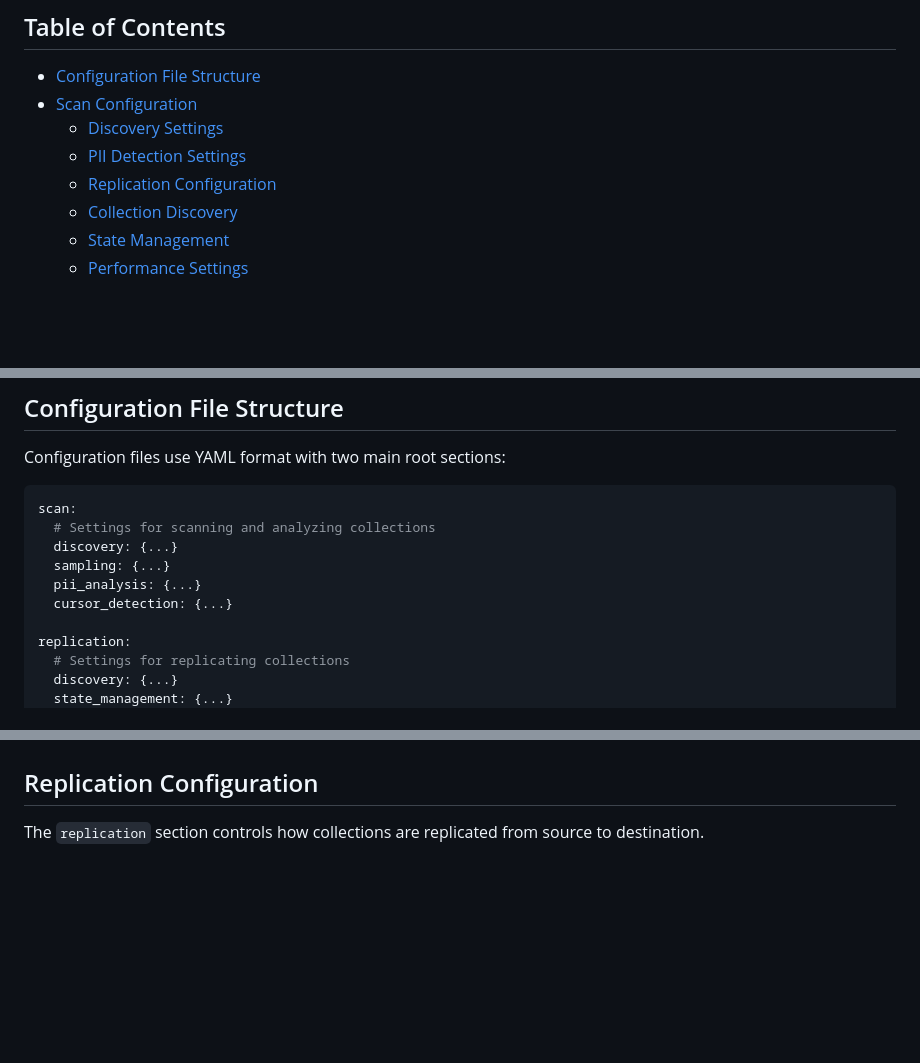
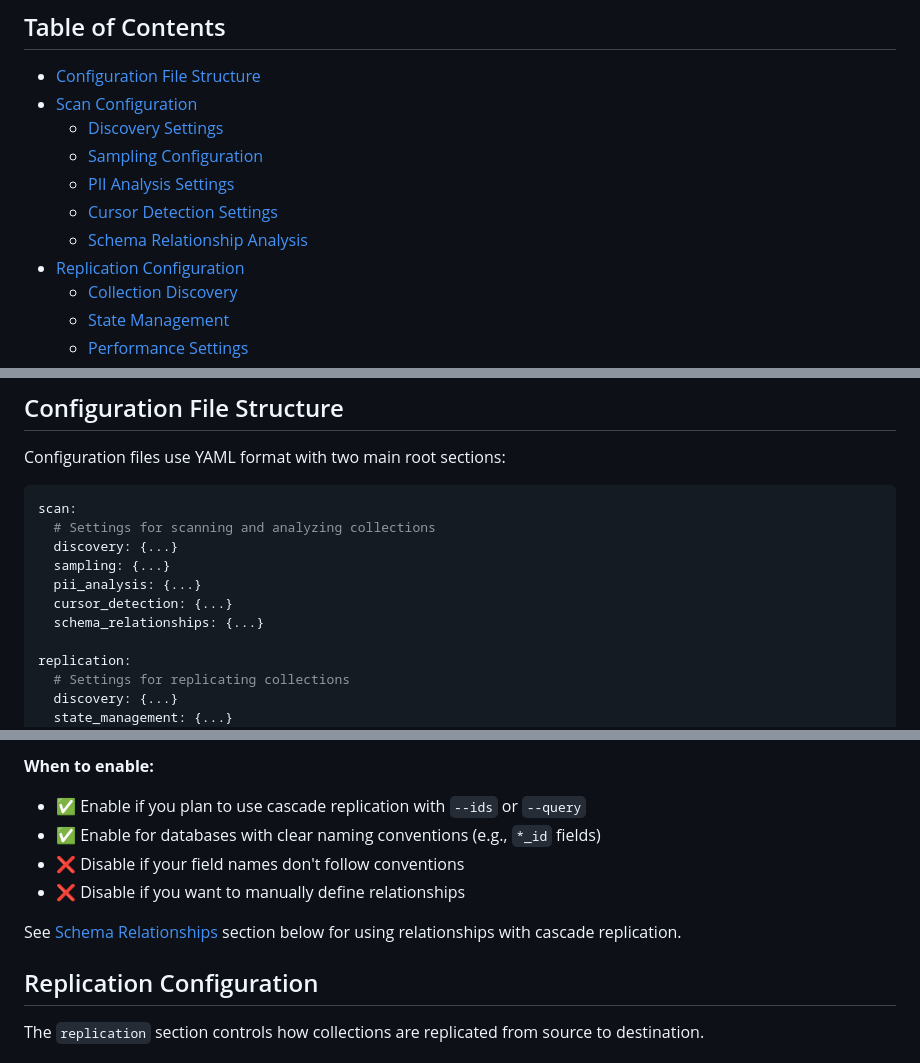
Before and after one commit to nhuray/mongo-replication, a Markdown page: docs/configuration.md, 3 parts joined by grey strips. Rendered like a GitHub page; blank space fills up the shorter version.

```diff
--- a/docs/configuration.md
+++ b/docs/configuration.md
@@ -7,8 +7,11 @@ Complete reference for configuring the MongoDB Replication Tool. This document d
 - [Configuration File Structure](#configuration-file-structure)
 - [Scan Configuration](#scan-configuration)
   - [Discovery Settings](#discovery-settings)
-  - [PII Detection Settings](#pii-detection-settings)
-  - [Replication Configuration](#replication-configuration)
+  - [Sampling Configuration](#sampling-configuration)
+  - [PII Analysis Settings](#pii-analysis-settings)
+  - [Cursor Detection Settings](#cursor-detection-settings)
+  - [Schema Relationship Analysis](#schema-relationship-analysis)
+- [Replication Configuration](#replication-configuration)
   - [Collection Discovery](#collection-discovery)
   - [State Management](#state-management)
   - [Performance Settings](#performance-settings)
@@ -28,6 +31,7 @@ scan:
   sampling: {...}
   pii_analysis: {...}
   cursor_detection: {...}
+  schema_relationships: {...}
 
 replication:
   # Settings for replicating collections
@@ -211,3 +287,10 @@ See [Custom Presidio Configuration](#custom-presidio-configuration) section belo
+**When to enable:**
+- ✅ Enable if you plan to use cascade replication with `--ids` or `--query`
+- ✅ Enable for databases with clear naming conventions (e.g., `*_id` fields)
+- ❌ Disable if your field names don't follow conventions
+- ❌ Disable if you want to manually define relationships
+
+See [Schema Relationships](#schema-relationships) section below for using relationships with cascade replication.
 
 ## Replication Configuration
 
```
Also changed, not shown: other parts of docs/configuration.md (+73 -1 lines), README.md (+2 -0 lines).
